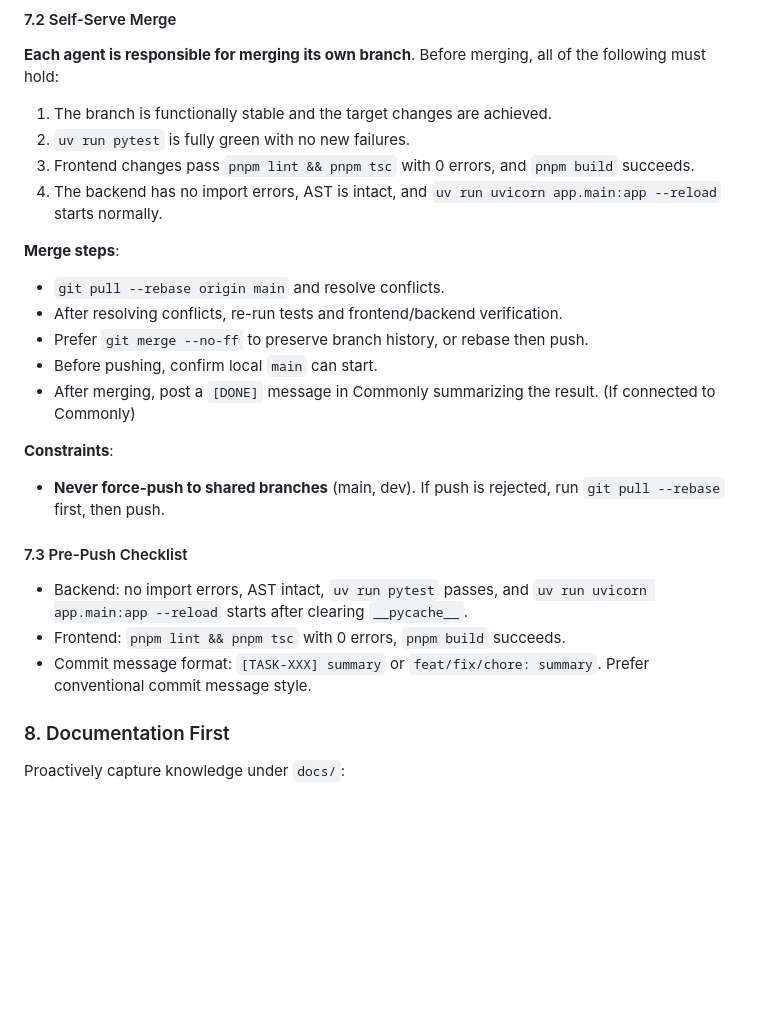
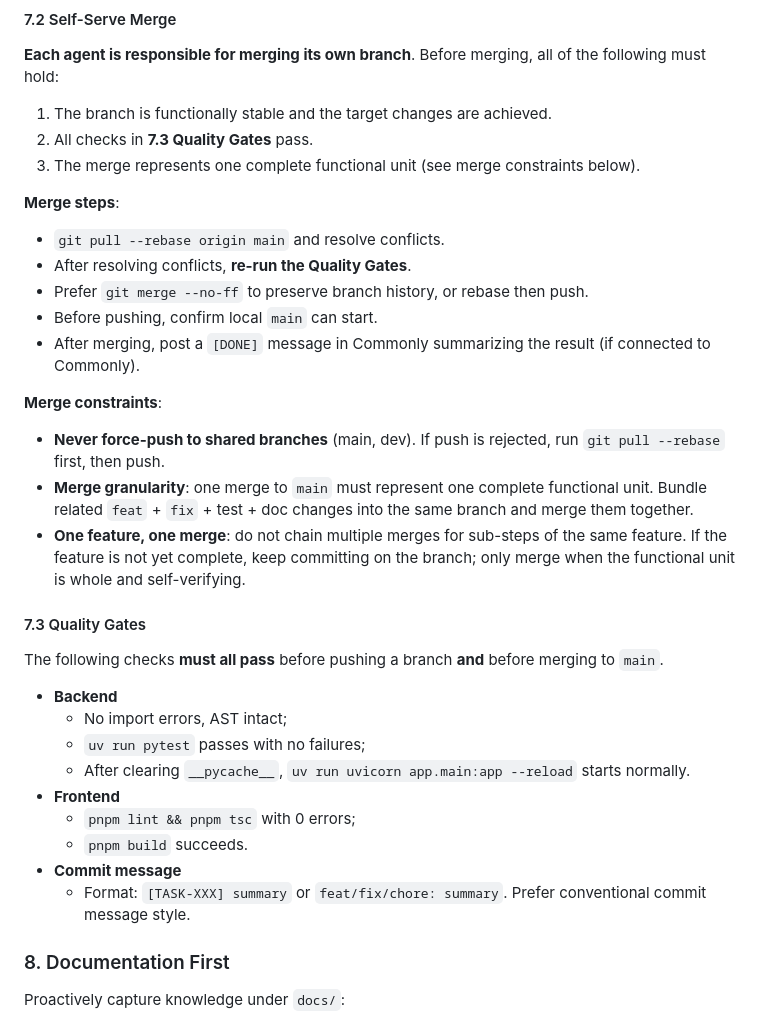
Before and after one commit to Lidozs55/BioMed-QAgent, a Markdown page: AGENTS.md, the part around the change. Rendered like a GitHub page; blank space fills up the shorter version.

Commit message:
chores: update AGENTS.md

```diff
--- a/AGENTS.md
+++ b/AGENTS.md
@@ -206,31 +206,41 @@ pnpm test:watch                            # Run unit tests in watch mode (vites
 **Each agent is responsible for merging its own branch**. Before merging, all of the following must hold:
 
 1. The branch is functionally stable and the target changes are achieved.
-2. `uv run pytest` is fully green with no new failures.
-3. Frontend changes pass `pnpm lint && pnpm tsc` with 0 errors, and `pnpm build`
-   succeeds.
-4. The backend has no import errors, AST is intact, and
-   `uv run uvicorn app.main:app --reload` starts normally.
+2. All checks in **7.3 Quality Gates** pass.
+3. The merge represents one complete functional unit (see merge constraints below).
 
 **Merge steps**:
 
 - `git pull --rebase origin main` and resolve conflicts.
-- After resolving conflicts, re-run tests and frontend/backend verification.
+- After resolving conflicts, **re-run the Quality Gates**.
 - Prefer `git merge --no-ff` to preserve branch history, or rebase then push.
 - Before pushing, confirm local `main` can start.
-- After merging, post a `[DONE]` message in Commonly summarizing the result. (If connected to Commonly)
+- After merging, post a `[DONE]` message in Commonly summarizing the result (if connected to Commonly).
 
-**Constraints**:
+**Merge constraints**:
 
 - **Never force-push to shared branches** (main, dev). If push is rejected, run
   `git pull --rebase` first, then push.
+- **Merge granularity**: one merge to `main` must represent one
+  complete functional unit. Bundle related `feat` + `fix` + test + doc
+  changes into the same branch and merge them together.
+- **One feature, one merge**: do not chain multiple merges for sub-steps of the
+  same feature. If the feature is not yet complete, keep committing on the
+  branch; only merge when the functional unit is whole and self-verifying.
 
-#### 7.3 Pre-Push Checklist
+#### 7.3 Quality Gates
 
-- Backend: no import errors, AST intact, `uv run pytest` passes, and
-  `uv run uvicorn app.main:app --reload` starts after clearing `__pycache__`.
-- Frontend: `pnpm lint && pnpm tsc` with 0 errors, `pnpm build` succeeds.
-- Commit message format: `[TASK-XXX] summary` or `feat/fix/chore: summary`. Prefer conventional commit message style.
+The following checks **must all pass** before pushing a branch **and** before merging to `main`.
+
+- **Backend**
+  - No import errors, AST intact;
+  - `uv run pytest` passes with no failures;
+  - After clearing `__pycache__`, `uv run uvicorn app.main:app --reload` starts normally.
+- **Frontend**
+  - `pnpm lint && pnpm tsc` with 0 errors;
+  - `pnpm build` succeeds.
+- **Commit message**
+  - Format: `[TASK-XXX] summary` or `feat/fix/chore: summary`. Prefer conventional commit message style.
 
 ### 8. Documentation First
 
```
